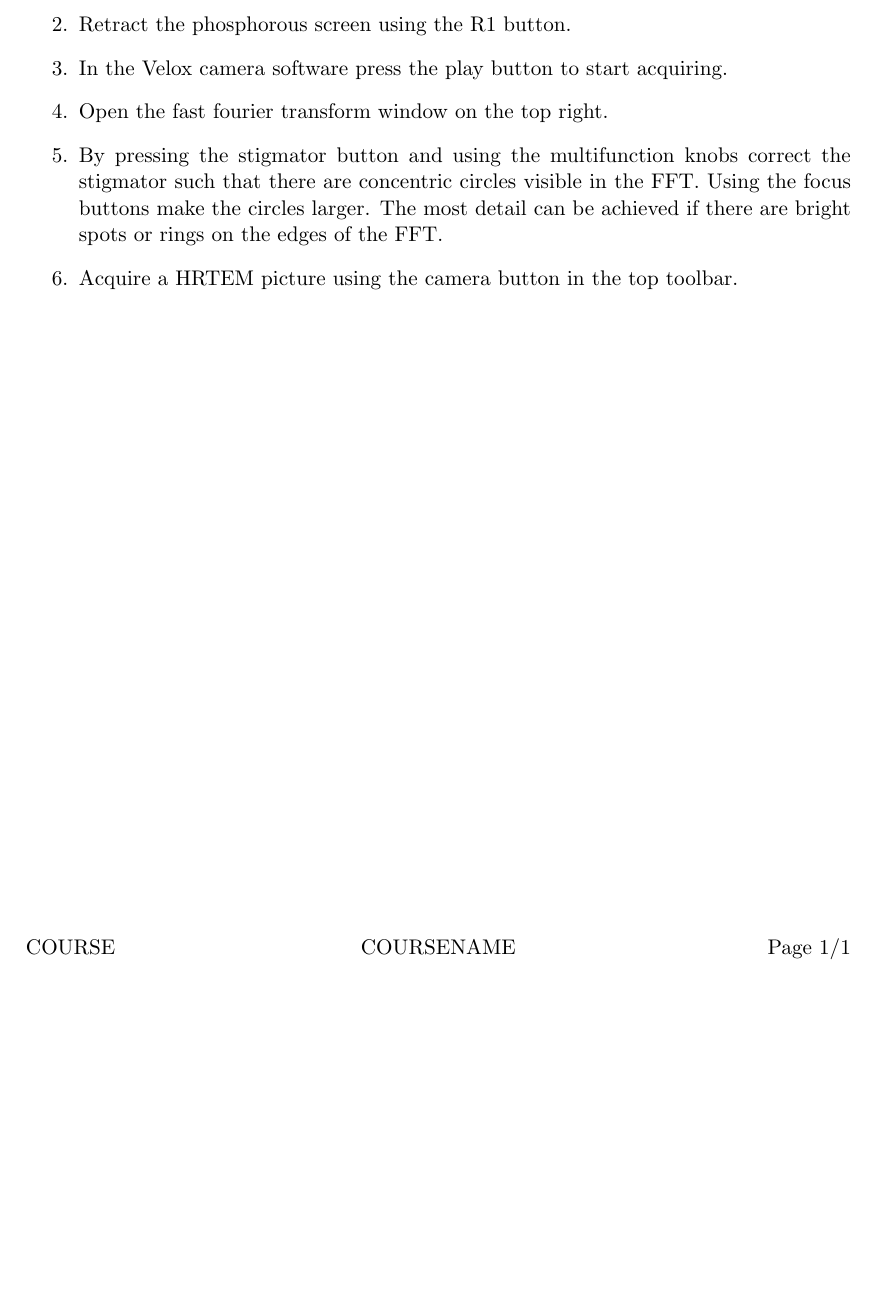
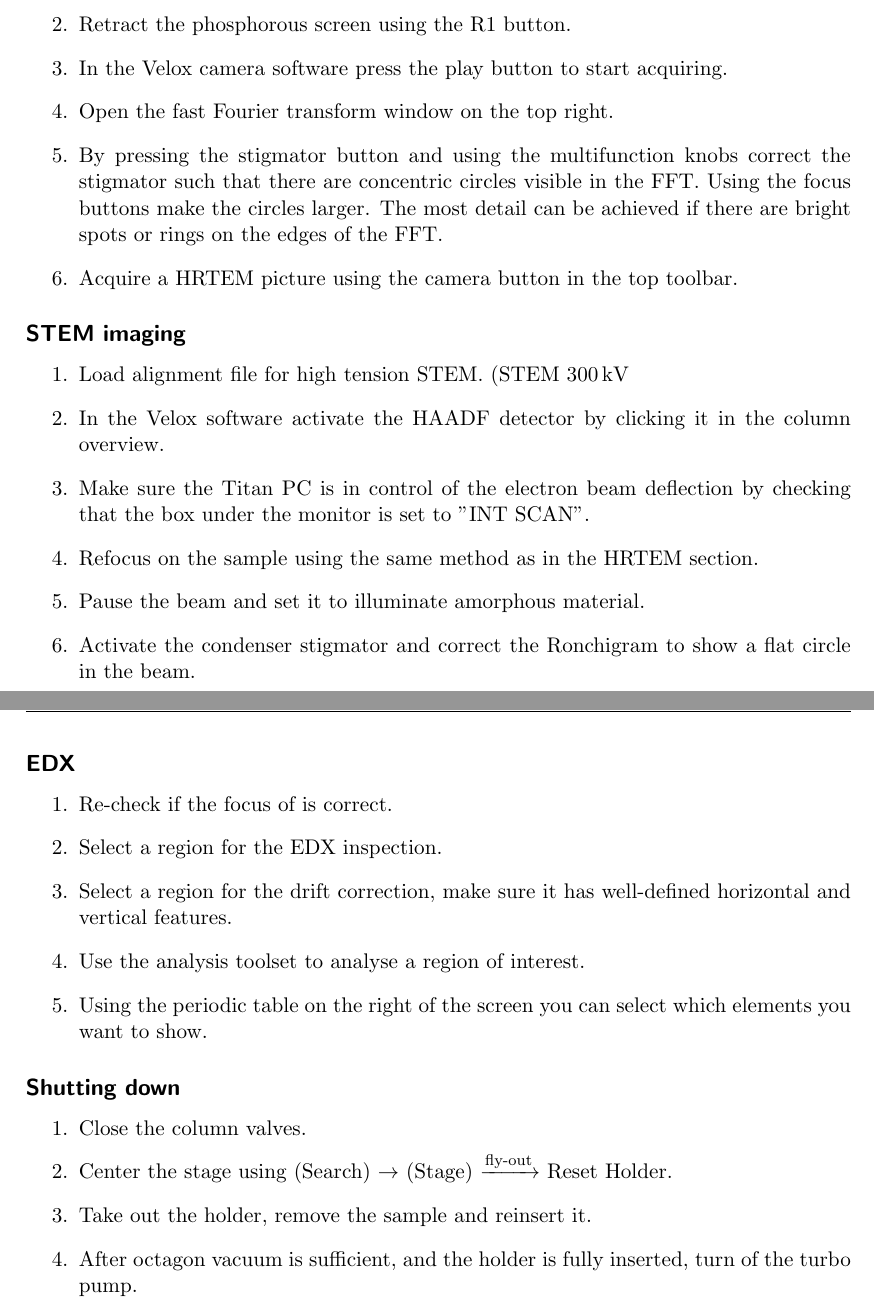
Before and after one commit to SangersJeroen/setup-manuals, a LaTeX document (summary.tex): part of the page before the commit and two parts of pages 1 and 2 of 2 after it, the two joined at a grey line, cut so that both start at the same text, the shorter picture padded with empty space. Compiled offline with pdfLaTeX.

Commit message:
manual completed for now

```diff
--- a/summary.tex
+++ b/summary.tex
@@ -3,11 +3,11 @@
 \newcommand{\NUMBER}{1} % exercise set number
 \newcommand{\EXERCISES}{5} % number of exercises
 
-\newcommand{\COURSECODE}{COURSE}
-\newcommand{\TITLE}{TITLE}
+\newcommand{\COURSECODE}{ }
+\newcommand{\TITLE}{Titan operation}
 \newcommand{\STUDENTA}{Jeroen Sangers - Applied Physics}
 \newcommand{\DEADLINE}{DEADLINE}
-\newcommand{\COURSENAME}{COURSENAME}
+\newcommand{\COURSENAME}{ }
 % ----------------------- TODO ---------------------------
 
 \documentclass[a4paper]{scrartcl}
@@ -34,6 +34,7 @@
 \usepackage{fancybox}
 \usepackage{tikz}
 \usepackage{siunitx}
+\usepackage{mathtools}
 
 % Algorithm command
 \newcommand*\Let[2]{\State #1 $\gets$ #2}
@@ -74,10 +75,36 @@
     \item Make sure the screen current is roughly less than \SI{10}{\nano \meter}.
     \item Retract the phosphorous screen using the R1 button.
     \item In the Velox camera software press the play button to start acquiring.
-    \item Open the fast fourier transform window on the top right.
+    \item Open the fast Fourier transform window on the top right.
     \item By pressing the stigmator button and using the multifunction knobs correct the stigmator such that there are concentric circles visible in the FFT. Using the focus buttons make the circles larger. The most detail can be achieved if there are bright spots or rings on the edges of the FFT.
     \item Acquire a HRTEM picture using the camera button in the top toolbar.
+\end{enumerate}
 
+\subsection*{STEM imaging}
+\begin{enumerate}
+    \item Load alignment file for high tension STEM. (STEM \SI{300}{\kilo \volt}
+    \item In the Velox software activate the HAADF detector by clicking it in the column overview.
+    \item Make sure the Titan PC is in control of the electron beam deflection by checking that the box under the monitor is set to "INT SCAN".
+    \item Refocus on the sample using the same method as in the HRTEM section.
+    \item Pause the beam and set it to illuminate amorphous material.
+    \item Activate the condenser stigmator and correct the Ronchigram to show a flat circle in the beam.
+\end{enumerate}
+
+\subsection*{EDX}
+\begin{enumerate}
+    \item Re-check if the focus of is correct.
+    \item Select a region for the EDX inspection.
+    \item Select a region for the drift correction, make sure it has well-defined horizontal and vertical features.
+    \item Use the analysis toolset to analyse a region of interest.
+    \item Using the periodic table on the right of the screen you can select which elements you want to show.
+\end{enumerate}
+
+\subsection*{Shutting down}
+\begin{enumerate}
+    \item Close the column valves.
+    \item Center the stage using (Search) $\rightarrow$ (Stage) $\xrightarrow{\text{fly-out}}$ Reset Holder.
+    \item Take out the holder, remove the sample and reinsert it.
+    \item After octagon vacuum is sufficient, and the holder is fully inserted, turn of the turbo pump.
 \end{enumerate}
 
 \end{document}
```
Also changed, not shown: summary.pdf, 1 other file.
